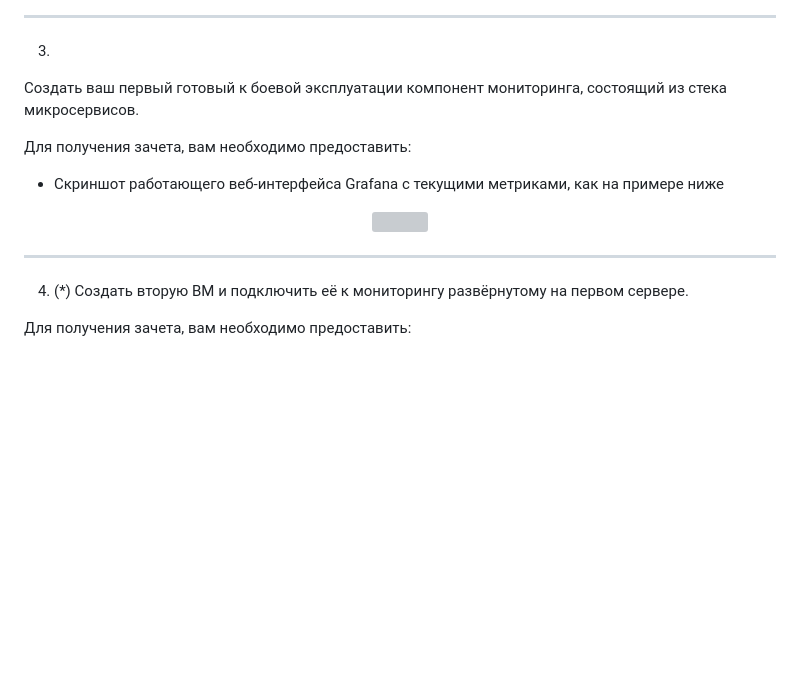
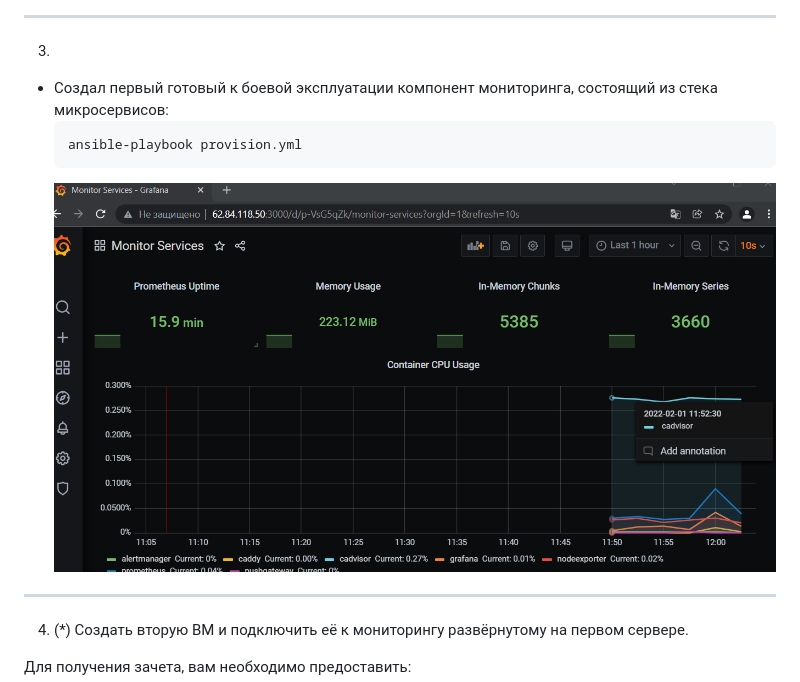
Before and after one commit to crursus/devops-netology, a Markdown page: homeworks/05-virt-04-docker-compose/README.md, the part around the change printed below. GitHub-like rendering; pictures changed too: images/proof-05-virt-04-docker-compose-03.png (added); blank space fills up the shorter version; grey boxes are pictures that could not be loaded.

````diff
--- a/homeworks/05-virt-04-docker-compose/README.md
+++ b/homeworks/05-virt-04-docker-compose/README.md
@@ -40,13 +63,11 @@
 ---
 3.
 
-Создать ваш первый готовый к боевой эксплуатации компонент мониторинга, состоящий из стека микросервисов.
-
-Для получения зачета, вам необходимо предоставить:
-- Скриншот работающего веб-интерфейса Grafana с текущими метриками, как на примере ниже
-<p align="center">
-  <img width="1200" height="600" src="./assets/yc_02.png">
-</p>
+   * Создал первый готовый к боевой эксплуатации компонент мониторинга, состоящий из стека микросервисов:
+      ```shell
+      ansible-playbook provision.yml
+      ```
+     ![proof01](https://github.com/crursus/devops-netology/blob/main/images/proof-05-virt-04-docker-compose-03.png)
 
 ---
 
````
Also changed, not shown: other parts of homeworks/05-virt-04-docker-compose/README.md (+38 -15 lines), images/proof-05-virt-04-docker-compose-01.png (added), images/proof-05-virt-04-docker-compose-02.png (added), 1 other file.
